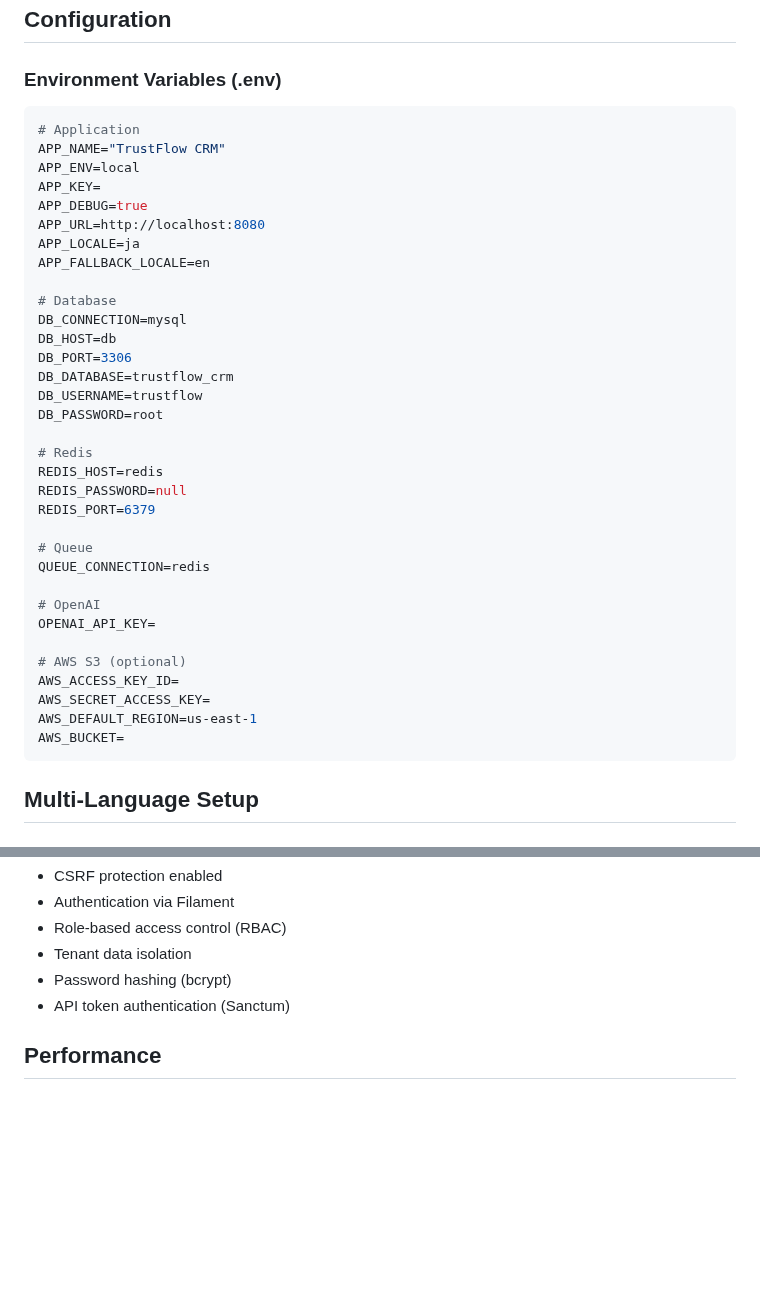
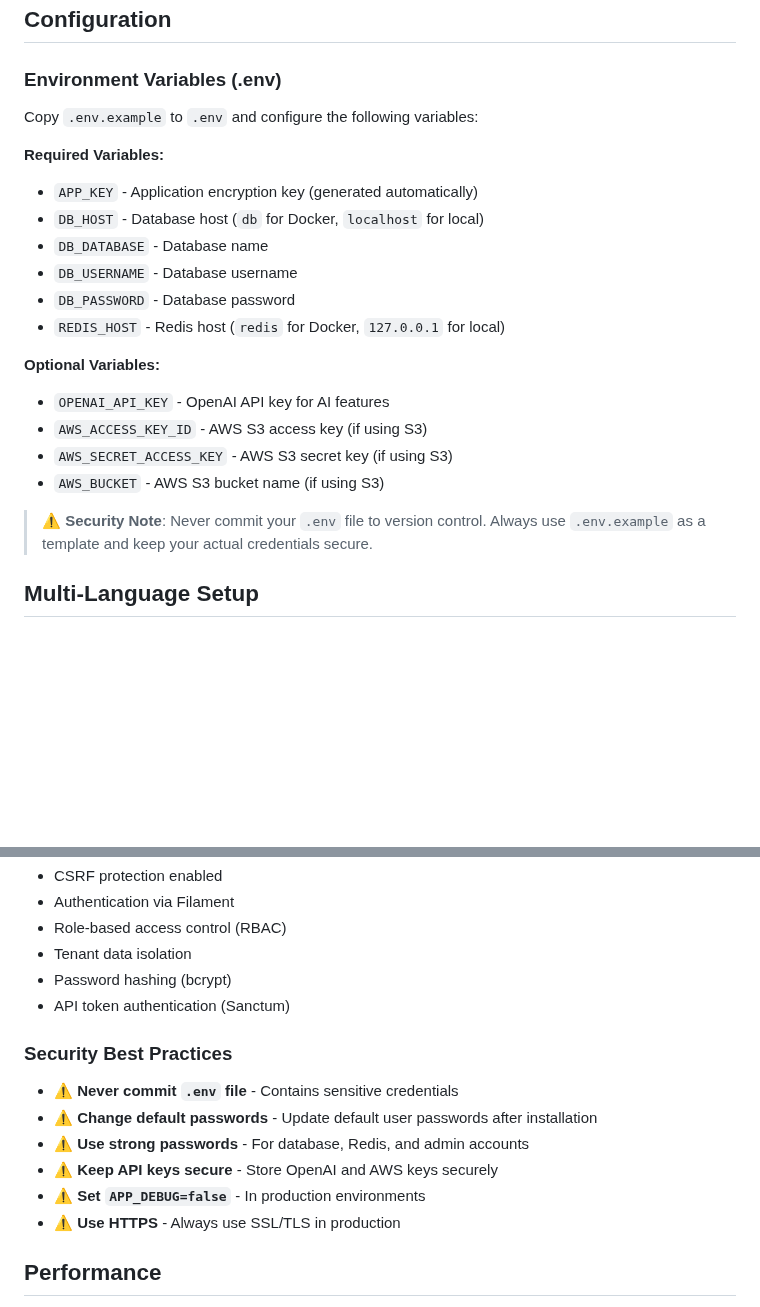
Before and after one commit to sherzot/TrustFlowCRM, a Markdown page: ARCHITECTURE.md, 2 parts joined by grey strips. Drawn GitHub-style; blank space fills up the shorter version.

Commit message:
security: Remove sensitive information from ARCHITECTURE.md
- Removed actual database credentials and passwords
- Made configuration section more generic
- Added security best practices section
- Added warning notes about .env file security

````diff
--- a/ARCHITECTURE.md
+++ b/ARCHITECTURE.md
@@ -237,41 +237,23 @@ Revenue (ROI & Profit Tracked)
 
 ### Environment Variables (.env)
 
-```env
-# Application
-APP_NAME="TrustFlow CRM"
-APP_ENV=local
-APP_KEY=
-APP_DEBUG=true
-APP_URL=http://localhost:8080
-APP_LOCALE=ja
-APP_FALLBACK_LOCALE=en
+Copy `.env.example` to `.env` and configure the following variables:
 
-# Database
-DB_CONNECTION=mysql
-DB_HOST=db
-DB_PORT=3306
-DB_DATABASE=trustflow_crm
-DB_USERNAME=trustflow
-DB_PASSWORD=root
+**Required Variables:**
+- `APP_KEY` - Application encryption key (generated automatically)
+- `DB_HOST` - Database host (`db` for Docker, `localhost` for local)
+- `DB_DATABASE` - Database name
+- `DB_USERNAME` - Database username
+- `DB_PASSWORD` - Database password
+- `REDIS_HOST` - Redis host (`redis` for Docker, `127.0.0.1` for local)
 
-# Redis
-REDIS_HOST=redis
-REDIS_PASSWORD=null
-REDIS_PORT=6379
+**Optional Variables:**
+- `OPENAI_API_KEY` - OpenAI API key for AI features
+- `AWS_ACCESS_KEY_ID` - AWS S3 access key (if using S3)
+- `AWS_SECRET_ACCESS_KEY` - AWS S3 secret key (if using S3)
+- `AWS_BUCKET` - AWS S3 bucket name (if using S3)
 
-# Queue
-QUEUE_CONNECTION=redis
-
-# OpenAI
-OPENAI_API_KEY=
-
-# AWS S3 (optional)
-AWS_ACCESS_KEY_ID=
-AWS_SECRET_ACCESS_KEY=
-AWS_DEFAULT_REGION=us-east-1
-AWS_BUCKET=
-```
+> ⚠️ **Security Note**: Never commit your `.env` file to version control. Always use `.env.example` as a template and keep your actual credentials secure.
 
 ## Multi-Language Setup
 
@@ -368,6 +350,15 @@ AWS_BUCKET=
 - Password hashing (bcrypt)
 - API token authentication (Sanctum)
 
+### Security Best Practices
+
+- ⚠️ **Never commit `.env` file** - Contains sensitive credentials
+- ⚠️ **Change default passwords** - Update default user passwords after installation
+- ⚠️ **Use strong passwords** - For database, Redis, and admin accounts
+- ⚠️ **Keep API keys secure** - Store OpenAI and AWS keys securely
+- ⚠️ **Set `APP_DEBUG=false`** - In production environments
+- ⚠️ **Use HTTPS** - Always use SSL/TLS in production
+
 ## Performance
 
 - Redis caching
````
